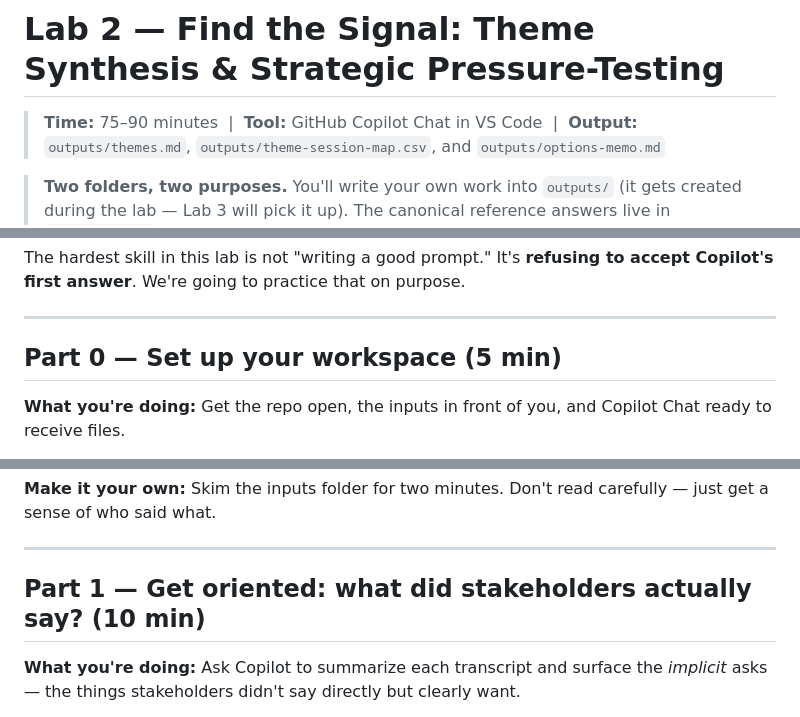
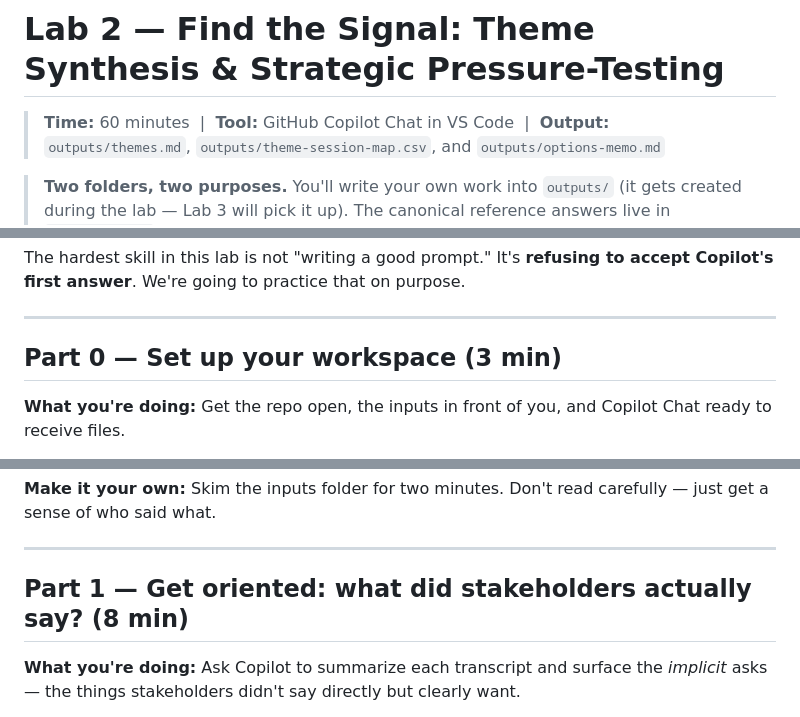
Before and after one commit to stephschofield/isd-vscode-training, a Markdown page: session-two/lab/02-synthesis.md, 3 parts joined by grey strips. Rendered like a GitHub page.

```diff
--- a/session-two/lab/02-synthesis.md
+++ b/session-two/lab/02-synthesis.md
@@ -1,6 +1,6 @@
 # Lab 2 — Find the Signal: Theme Synthesis & Strategic Pressure-Testing
 
-> **Time:** 75–90 minutes &nbsp;|&nbsp; **Tool:** GitHub Copilot Chat in
+> **Time:** 60 minutes &nbsp;|&nbsp; **Tool:** GitHub Copilot Chat in
 > VS Code &nbsp;|&nbsp; **Output:** `outputs/themes.md`,
 > `outputs/theme-session-map.csv`, and `outputs/options-memo.md`
 
@@ -22,7 +22,7 @@ that on purpose.
 
 ---
 
-## Part 0 — Set up your workspace (5 min)
+## Part 0 — Set up your workspace (3 min)
 
 **What you're doing:** Get the repo open, the inputs in front of you,
 and Copilot Chat ready to receive files.
@@ -55,7 +55,7 @@ read carefully — just get a sense of who said what.
 
 ---
 
-## Part 1 — Get oriented: what did stakeholders actually say? (10 min)
+## Part 1 — Get oriented: what did stakeholders actually say? (8 min)
 
 **What you're doing:** Ask Copilot to summarize each transcript and
 surface the *implicit* asks — the things stakeholders didn't say
```
Also changed, not shown: other parts of session-two/lab/02-synthesis.md (+5 -5 lines), session-two/README.md (+7 -2 lines).
